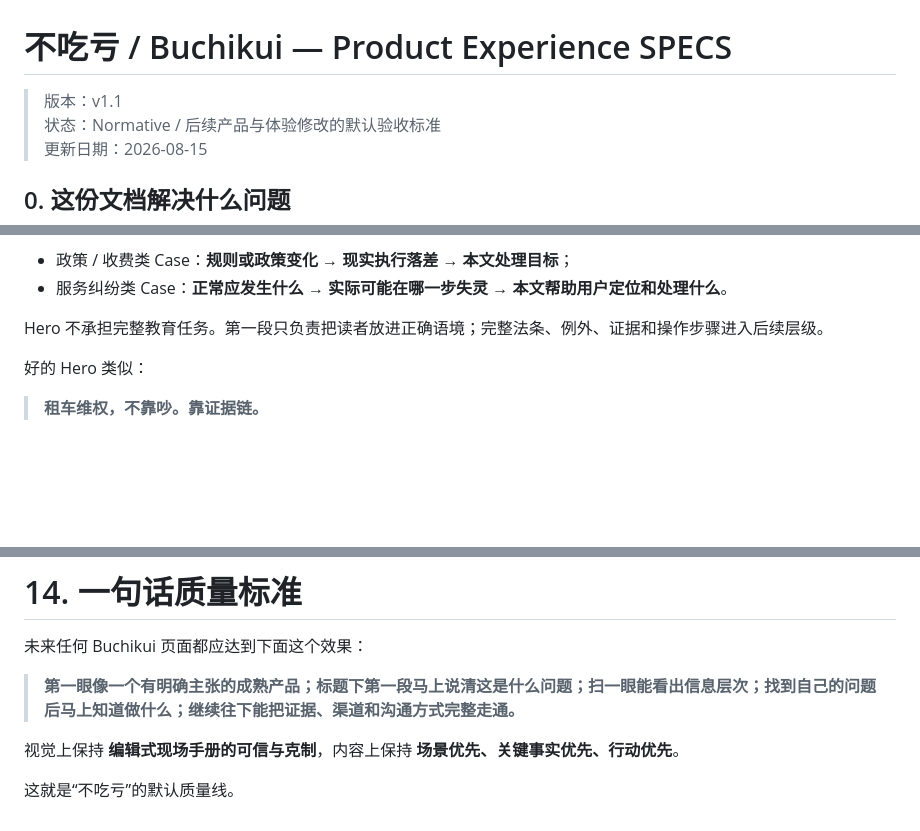
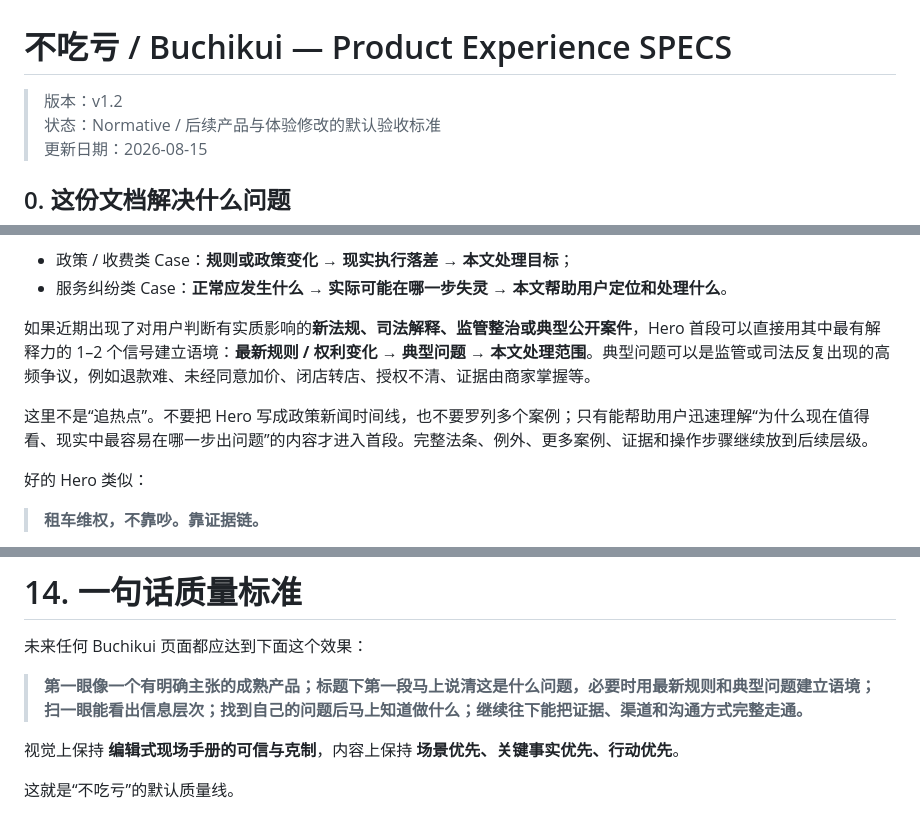
Before and after one commit to liuh886/buchikui, a Markdown page: docs/product-experience-spec.md, 3 parts joined by grey strips. Rendered like a GitHub page; blank space fills up the shorter version.

Commit message:
Refine Hero opening guidance

```diff
--- a/docs/product-experience-spec.md
+++ b/docs/product-experience-spec.md
@@ -1,6 +1,6 @@
 # 不吃亏 / Buchikui — Product Experience SPECS
 
-> 版本：v1.1
+> 版本：v1.2
 > 状态：Normative / 后续产品与体验修改的默认验收标准
 > 更新日期：2026-08-15
 
@@ -235,7 +235,9 @@ Hero 只承担两件事：
 - 政策 / 收费类 Case：**规则或政策变化 → 现实执行落差 → 本文处理目标**；
 - 服务纠纷类 Case：**正常应发生什么 → 实际可能在哪一步失灵 → 本文帮助用户定位和处理什么**。
 
-Hero 不承担完整教育任务。第一段只负责把读者放进正确语境；完整法条、例外、证据和操作步骤进入后续层级。
+如果近期出现了对用户判断有实质影响的**新法规、司法解释、监管整治或典型公开案件**，Hero 首段可以直接用其中最有解释力的 1–2 个信号建立语境：**最新规则 / 权利变化 → 典型问题 → 本文处理范围**。典型问题可以是监管或司法反复出现的高频争议，例如退款难、未经同意加价、闭店转店、授权不清、证据由商家掌握等。
+
+这里不是“追热点”。不要把 Hero 写成政策新闻时间线，也不要罗列多个案例；只有能帮助用户迅速理解“为什么现在值得看、现实中最容易在哪一步出问题”的内容才进入首段。完整法条、例外、更多案例、证据和操作步骤继续放到后续层级。
 
 好的 Hero 类似：
 
@@ -585,7 +588,7 @@ Hero、场景、Evidence、Route、Template 看起来都是同样字号、同样
 
 未来任何 Buchikui 页面都应达到下面这个效果：
 
-> **第一眼像一个有明确主张的成熟产品；标题下第一段马上说清这是什么问题；扫一眼能看出信息层次；找到自己的问题后马上知道做什么；继续往下能把证据、渠道和沟通方式完整走通。**
+> **第一眼像一个有明确主张的成熟产品；标题下第一段马上说清这是什么问题，必要时用最新规则和典型问题建立语境；扫一眼能看出信息层次；找到自己的问题后马上知道做什么；继续往下能把证据、渠道和沟通方式完整走通。**
 
 视觉上保持 **编辑式现场手册的可信与克制**，内容上保持 **场景优先、关键事实优先、行动优先**。
 
```
Also changed, not shown: other parts of docs/product-experience-spec.md (+1 -0 lines).
